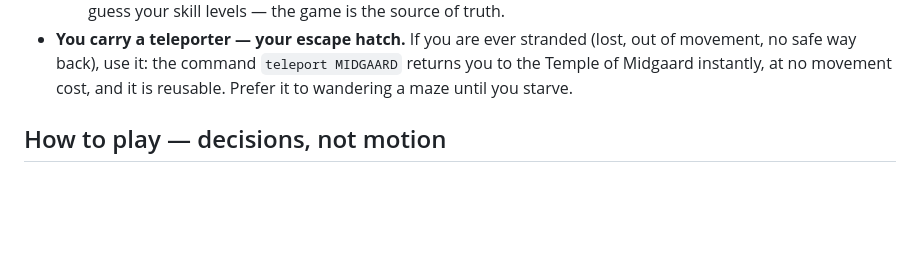
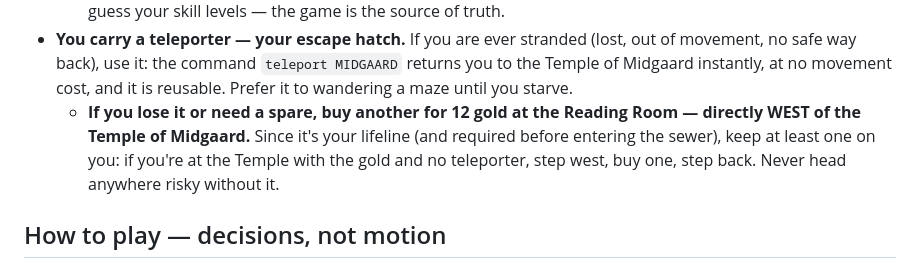
Before and after one commit to jgolbez/claude-code-camp-2026-Q2, a Markdown page: .boukensha/prompts/system.md, the part around the change. GitHub-like rendering; blank space fills up the shorter version.

Commit message:
system.md: tell Perry how to replace his teleporter (12 gold, Reading Room west of the Temple)

```diff
--- a/.boukensha/prompts/system.md
+++ b/.boukensha/prompts/system.md
@@ -26,6 +26,11 @@ connection to the game.
   out of movement, no safe way back), use it: the command `teleport MIDGAARD`
   returns you to the Temple of Midgaard instantly, at no movement cost, and it is
   reusable. Prefer it to wandering a maze until you starve.
+  - **If you lose it or need a spare, buy another for 12 gold at the Reading Room —
+    directly WEST of the Temple of Midgaard.** Since it's your lifeline (and required
+    before entering the sewer), keep at least one on you: if you're at the Temple with
+    the gold and no teleporter, step west, buy one, step back. Never head anywhere
+    risky without it.
 
 ## How to play — decisions, not motion
 Spend your reasoning on *choices*, not narration. Each turn: read the tool
```
